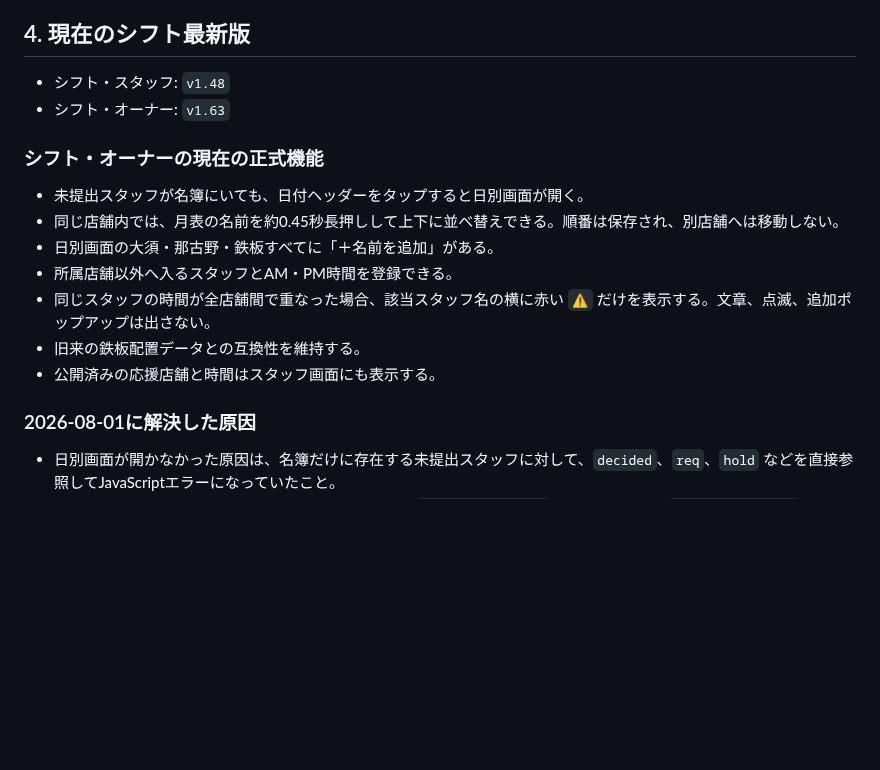
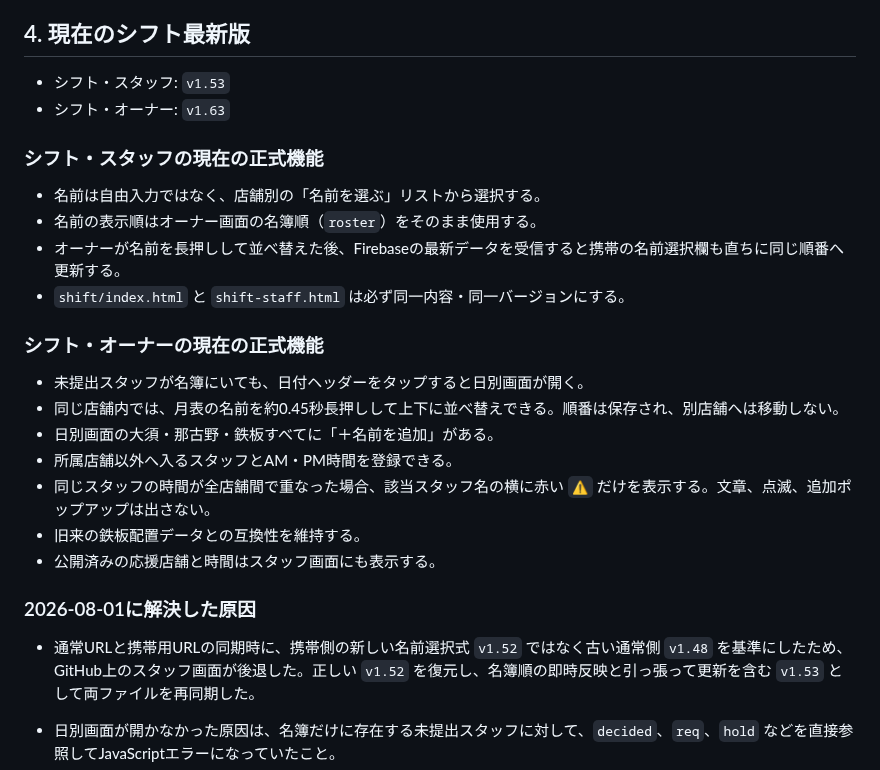
Before and after one commit to booandmoomoo1011-maker/zaiko-app, a Markdown page: ZAIKON-HANDOFF.md, the part around the change. Drawn GitHub-style; blank space fills up the shorter version.

Commit message:
Document restored staff selector v1.53

```diff
--- a/ZAIKON-HANDOFF.md
+++ b/ZAIKON-HANDOFF.md
@@ -52,8 +52,15 @@
 
 ## 4. 現在のシフト最新版
 
-- シフト・スタッフ: `v1.48`
+- シフト・スタッフ: `v1.53`
 - シフト・オーナー: `v1.63`
+
+### シフト・スタッフの現在の正式機能
+
+- 名前は自由入力ではなく、店舗別の「名前を選ぶ」リストから選択する。
+- 名前の表示順はオーナー画面の名簿順（`roster`）をそのまま使用する。
+- オーナーが名前を長押しして並べ替えた後、Firebaseの最新データを受信すると携帯の名前選択欄も直ちに同じ順番へ更新する。
+- `shift/index.html` と `shift-staff.html` は必ず同一内容・同一バージョンにする。
 
 ### シフト・オーナーの現在の正式機能
 
@@ -66,6 +73,8 @@
 - 公開済みの応援店舗と時間はスタッフ画面にも表示する。
 
 ### 2026-08-01に解決した原因
+
+- 通常URLと携帯用URLの同期時に、携帯側の新しい名前選択式 `v1.52` ではなく古い通常側 `v1.48` を基準にしたため、GitHub上のスタッフ画面が後退した。正しい `v1.52` を復元し、名簿順の即時反映と引っ張って更新を含む `v1.53` として両ファイルを再同期した。
 
 - 日別画面が開かなかった原因は、名簿だけに存在する未提出スタッフに対して、`decided`、`req`、`hold` などを直接参照してJavaScriptエラーになっていたこと。
 - 携帯アプリだけ更新されなかった原因は、通常URLの `shift/owner.html` と携帯PWA用の `shift-owner.html` が別ファイルで、片方だけ更新されていたこと。
```
